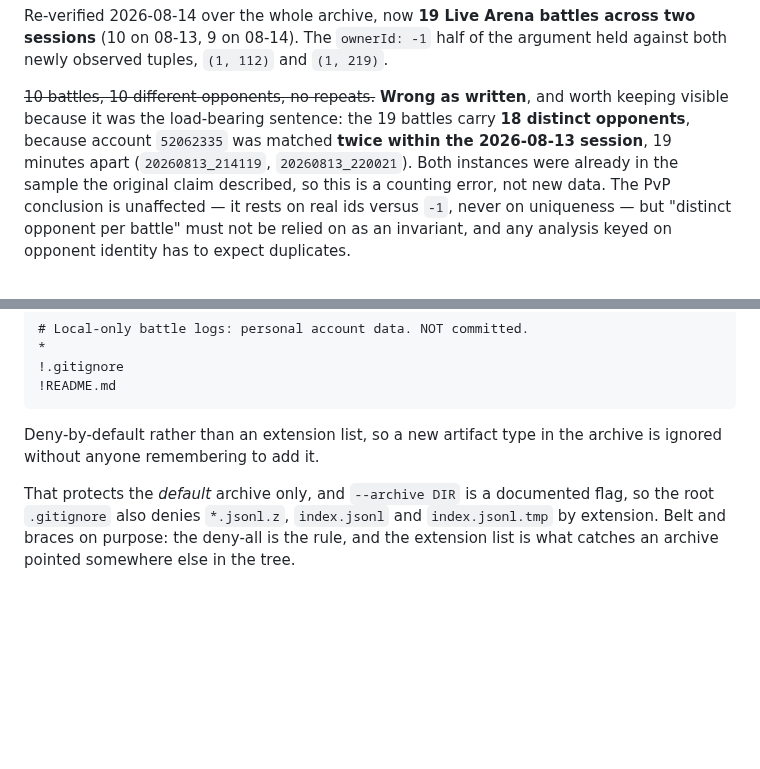
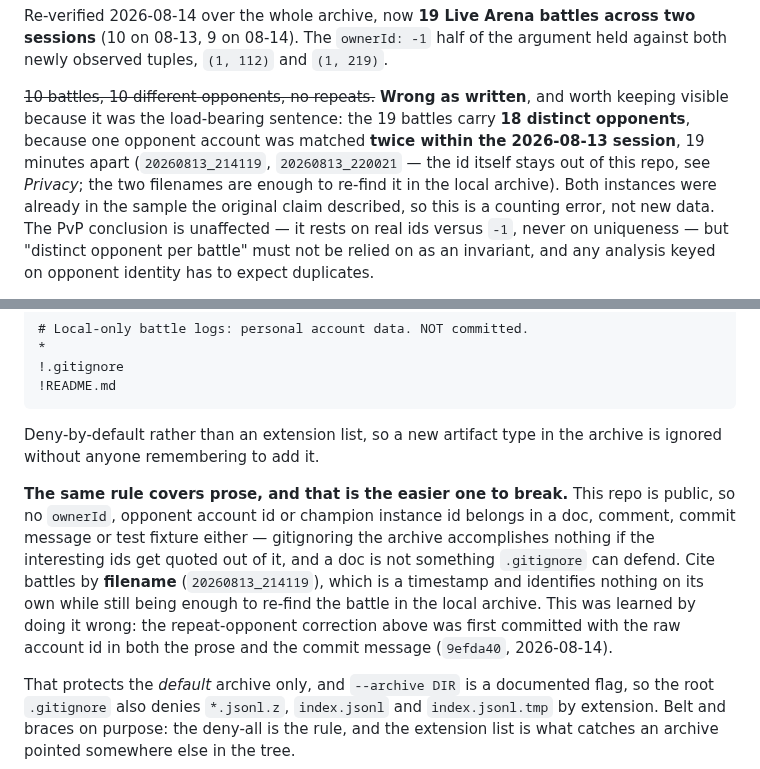
Before and after one commit to fumb13s/RSLH_filter_gen, a Markdown page: docs/plans/2026-08-12-battle-log-capture-design.md, 2 parts joined by grey strips. Drawn GitHub-style; blank space fills up the shorter version.

Commit message:
docs(battlelogs): keep account ids out of prose, not just out of the archive
The repeat-opponent correction in 9efda40 quoted the opponent's raw account id.
This repo is public and that is the same data the archive is gitignored to keep
out — gitignoring the files accomplishes nothing if the interesting ids get
quoted out of them, and prose is not something .gitignore can defend.

Replace it with the two battle filenames, which are timestamps: they identify
nothing on their own and are still enough to re-find the battle locally. State
the rule in the Privacy section so the next person cites battles by filename,
and record the slip that prompted it.

The id remains in 9efda40's message and diff. Left alone deliberately — a game
account id is low sensitivity and rewriting pushed public history costs more
than it buys.

Co-Authored-By: Claude

```diff
--- a/docs/plans/2026-08-12-battle-log-capture-design.md
+++ b/docs/plans/2026-08-12-battle-log-capture-design.md
@@ -260,10 +260,11 @@ Re-verified 2026-08-14 over the whole archive, now **19 Live Arena battles acros
 tuples, `(1, 112)` and `(1, 219)`.
 
 ~~10 battles, 10 different opponents, no repeats.~~ **Wrong as written**, and worth keeping visible
-because it was the load-bearing sentence: the 19 battles carry **18 distinct opponents**, because
-account `52062335` was matched **twice within the 2026-08-13 session**, 19 minutes apart
-(`20260813_214119`, `20260813_220021`). Both instances were already in the sample the original claim
-described, so this is a counting error, not new data. The PvP conclusion is unaffected — it rests on
+because it was the load-bearing sentence: the 19 battles carry **18 distinct opponents**, because one
+opponent account was matched **twice within the 2026-08-13 session**, 19 minutes apart
+(`20260813_214119`, `20260813_220021` — the id itself stays out of this repo, see *Privacy*; the two
+filenames are enough to re-find it in the local archive). Both instances were already in the sample
+the original claim described, so this is a counting error, not new data. The PvP conclusion is unaffected — it rests on
 real ids versus `-1`, never on uniqueness — but "distinct opponent per battle" must not be relied on
 as an invariant, and any analysis keyed on opponent identity has to expect duplicates.
 
@@ -445,6 +446,15 @@ metadata:
 Deny-by-default rather than an extension list, so a new artifact type in the archive is ignored
 without anyone remembering to add it.
 
+**The same rule covers prose, and that is the easier one to break.** This repo is public, so no
+`ownerId`, opponent account id or champion instance id belongs in a doc, comment, commit message or
+test fixture either — gitignoring the archive accomplishes nothing if the interesting ids get quoted
+out of it, and a doc is not something `.gitignore` can defend. Cite battles by **filename**
+(`20260813_214119`), which is a timestamp and identifies nothing on its own while still being enough
+to re-find the battle in the local archive. This was learned by doing it wrong: the repeat-opponent
+correction above was first committed with the raw account id in both the prose and the commit
+message (`9efda40`, 2026-08-14).
+
 That protects the *default* archive only, and `--archive DIR` is a documented flag, so the root
 `.gitignore` also denies `*.jsonl.z`, `index.jsonl` and `index.jsonl.tmp` by extension. Belt and
 braces on purpose: the deny-all is the rule, and the extension list is what catches an archive
```
